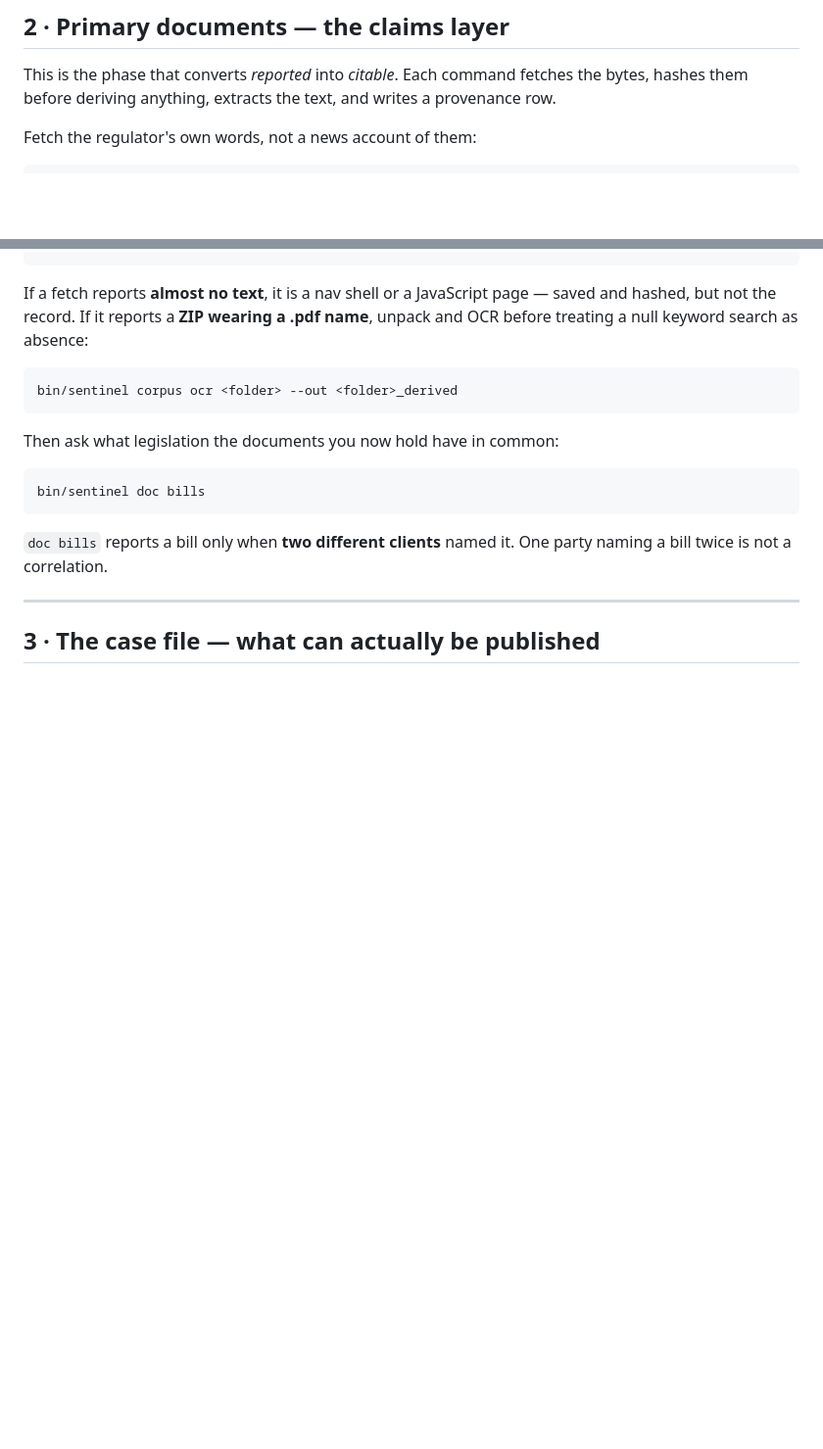
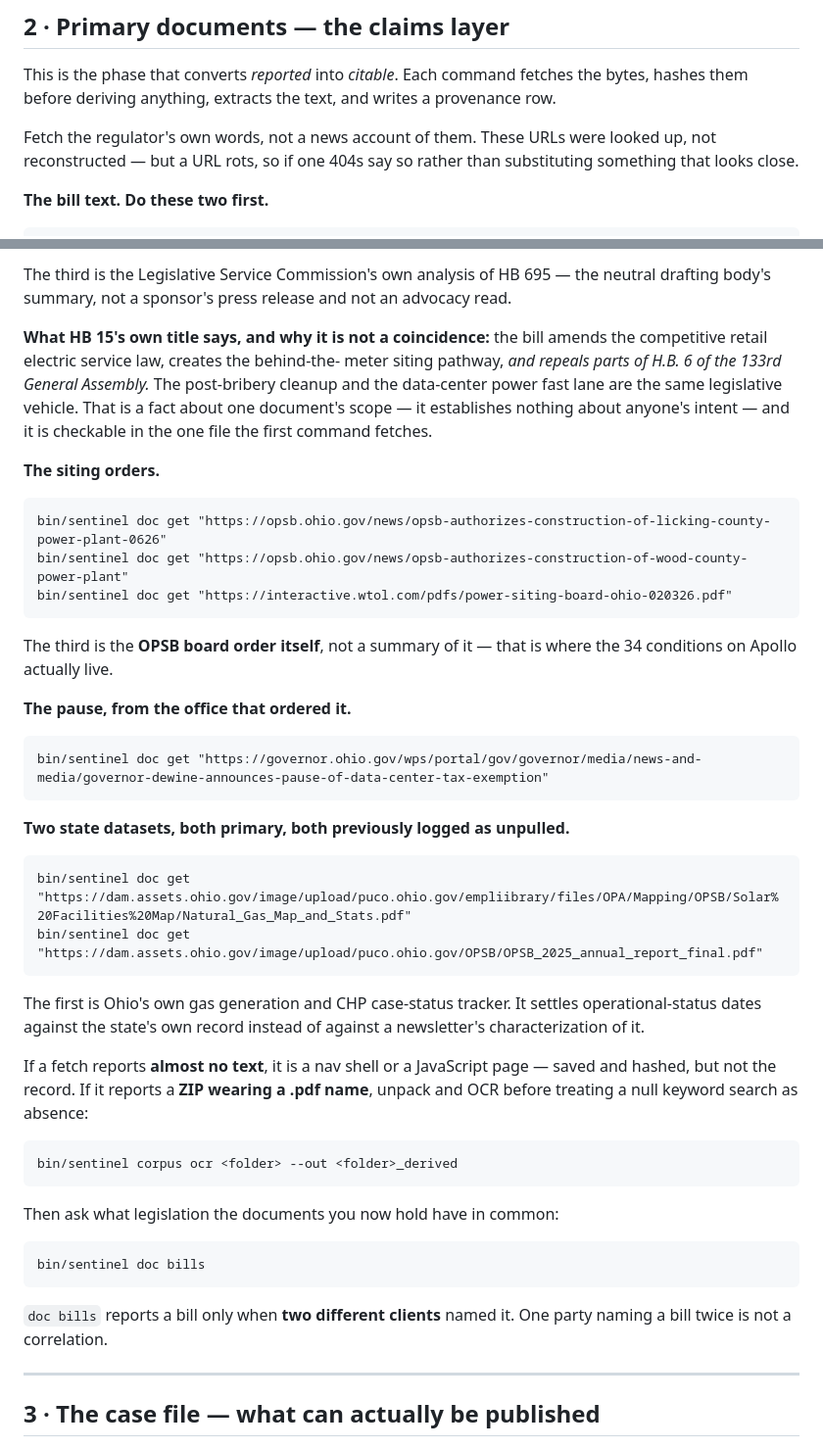
Before and after one commit to 5ywy6r9cgb-bit/ioc-enrichment, a Markdown page: docs/RUNBOOK_DATACENTERS.md, 2 parts joined by grey strips. Shown at 98% size. Drawn GitHub-style; blank space fills up the shorter version.

Commit message:
Real URLs in the runbook, and the two state datasets nobody had pulled
The document phase shipped with bracketed placeholders, which is a runbook
that cannot be run. These were looked up rather than reconstructed from
memory — a fabricated URL that 404s wastes an hour and one that resolves
to the wrong document is worse.

Adds three sources that were not in the plan at all: the OPSB board order
itself (where the 34 conditions live, rather than the press release about
them), Ohio's own gas generation and CHP case-status tracker, and the
OPSB 2025 annual report.

Notes what HB 15's own title carries: it creates the behind-the-meter
siting pathway and repeals parts of H.B. 6 of the 133rd General Assembly
in the same bill. A fact about one document's scope, establishing nothing
about intent, and checkable in the file the first command fetches.

Co-Authored-By: Claude Opus 5 <noreply@anthropic.com>
Claude-Session: https://claude.ai/code/session_01PZavjBB1AcSWQnm6CHNMxg

````diff
--- a/docs/RUNBOOK_DATACENTERS.md
+++ b/docs/RUNBOOK_DATACENTERS.md
@@ -73,6 +73,10 @@ This is the phase that converts *reported* into *citable*. Each command
 fetches the bytes, hashes them before deriving anything, extracts the text,
 and writes a provenance row.
 
-Fetch the regulator's own words, not a news account of them:
+Fetch the regulator's own words, not a news account of them. These URLs were
+looked up, not reconstructed — but a URL rots, so if one 404s say so rather
+than substituting something that looks close.
+
+**The bill text. Do these two first.**
 
 ```
@@ -85,4 +86,44 @@ bin/sentinel doc get "<legislature.ohio.gov bill text — HB 695>"
 ```
+
+The third is the Legislative Service Commission's own analysis of HB 695 —
+the neutral drafting body's summary, not a sponsor's press release and not an
+advocacy read.
+
+**What HB 15's own title says, and why it is not a coincidence:** the bill
+amends the competitive retail electric service law, creates the behind-the-
+meter siting pathway, *and repeals parts of H.B. 6 of the 133rd General
+Assembly.* The post-bribery cleanup and the data-center power fast lane are
+the same legislative vehicle. That is a fact about one document's scope — it
+establishes nothing about anyone's intent — and it is checkable in the one
+file the first command fetches.
+
+**The siting orders.**
+
+```
+bin/sentinel doc get "https://opsb.ohio.gov/news/opsb-authorizes-construction-of-licking-county-power-plant-0626"
+bin/sentinel doc get "https://opsb.ohio.gov/news/opsb-authorizes-construction-of-wood-county-power-plant"
+bin/sentinel doc get "https://interactive.wtol.com/pdfs/power-siting-board-ohio-020326.pdf"
+```
+
+The third is the **OPSB board order itself**, not a summary of it — that is
+where the 34 conditions on Apollo actually live.
+
+**The pause, from the office that ordered it.**
+
+```
+bin/sentinel doc get "https://governor.ohio.gov/wps/portal/gov/governor/media/news-and-media/governor-dewine-announces-pause-of-data-center-tax-exemption"
+```
+
+**Two state datasets, both primary, both previously logged as unpulled.**
+
+```
+bin/sentinel doc get "https://dam.assets.ohio.gov/image/upload/puco.ohio.gov/empliibrary/files/OPA/Mapping/OPSB/Solar%20Facilities%20Map/Natural_Gas_Map_and_Stats.pdf"
+bin/sentinel doc get "https://dam.assets.ohio.gov/image/upload/puco.ohio.gov/OPSB/OPSB_2025_annual_report_final.pdf"
+```
+
+The first is Ohio's own gas generation and CHP case-status tracker. It settles
+operational-status dates against the state's own record instead of against a
+newsletter's characterization of it.
 
 If a fetch reports **almost no text**, it is a nav shell or a JavaScript
 page — saved and hashed, but not the record. If it reports a **ZIP wearing a
````
Also changed, not shown: other parts of docs/RUNBOOK_DATACENTERS.md (+3 -6 lines).
